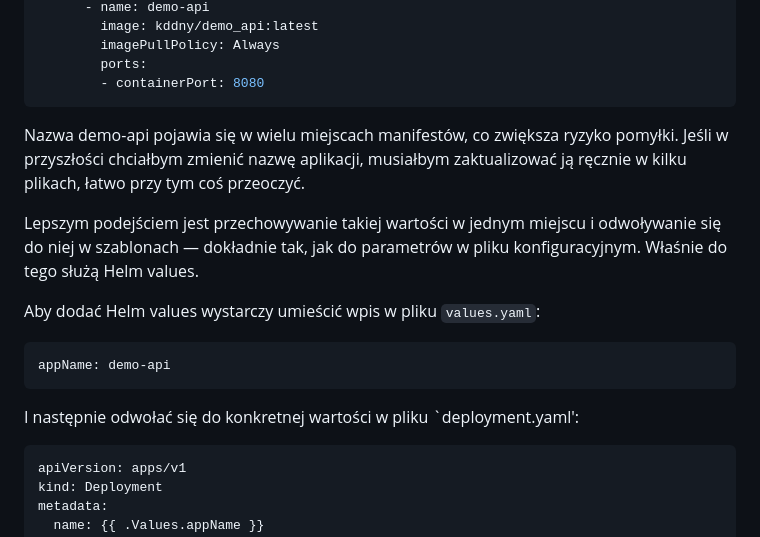
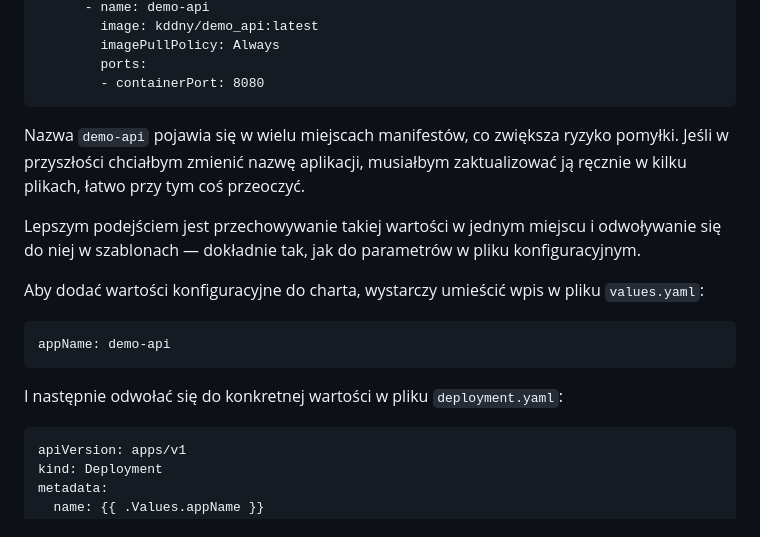
Before and after one commit to mpiotro4/mpiotro-pl, a Markdown page: blog/posts/2024-11-25-helm.md, the part around the change printed below. GitHub-like rendering.

`````diff
--- a/blog/posts/2024-11-25-helm.md
+++ b/blog/posts/2024-11-25-helm.md
@@ -209,9 +232,9 @@ spec:
         imagePullPolicy: Always
         ports:
         - containerPort: 8080
-```
+````
 
-Nazwa demo-api pojawia się w wielu miejscach manifestów,
+Nazwa `demo-api` pojawia się w wielu miejscach manifestów,
 co zwiększa ryzyko pomyłki. Jeśli w przyszłości chciałbym
 zmienić nazwę aplikacji, musiałbym zaktualizować ją ręcznie w
 kilku plikach, łatwo przy tym coś przeoczyć.
@@ -219,13 +242,15 @@ kilku plikach, łatwo przy tym coś przeoczyć.
 Lepszym podejściem jest przechowywanie takiej wartości w
 jednym miejscu i odwoływanie się do niej w szablonach — dokładnie tak,
 jak do parametrów w pliku konfiguracyjnym.
-Właśnie do tego służą Helm values.
 
-Aby dodać Helm values wystarczy umieścić wpis w pliku `values.yaml`:
+Aby dodać wartości konfiguracyjne do charta, wystarczy umieścić wpis w pliku `values.yaml`:
+
 ```yaml
 appName: demo-api
 ```
-I następnie odwołać się do konkretnej wartości w pliku `deployment.yaml':
+
+I następnie odwołać się do konkretnej wartości w pliku `deployment.yaml`:
+
 ```yaml
 apiVersion: apps/v1
 kind: Deployment
`````
Also changed, not shown: other parts of blog/posts/2024-11-25-helm.md (+75 -46 lines).
